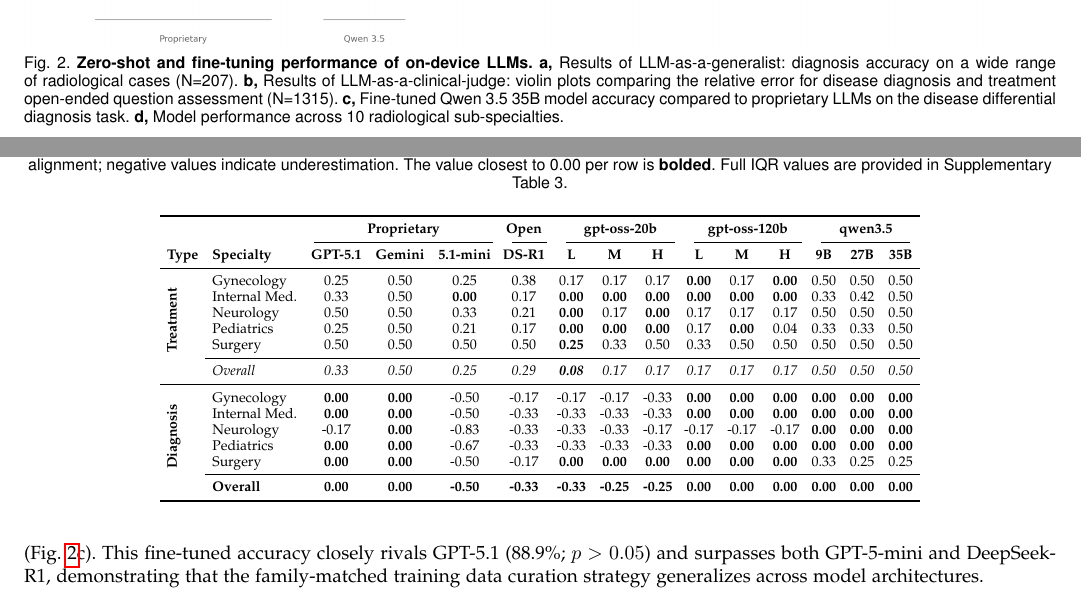
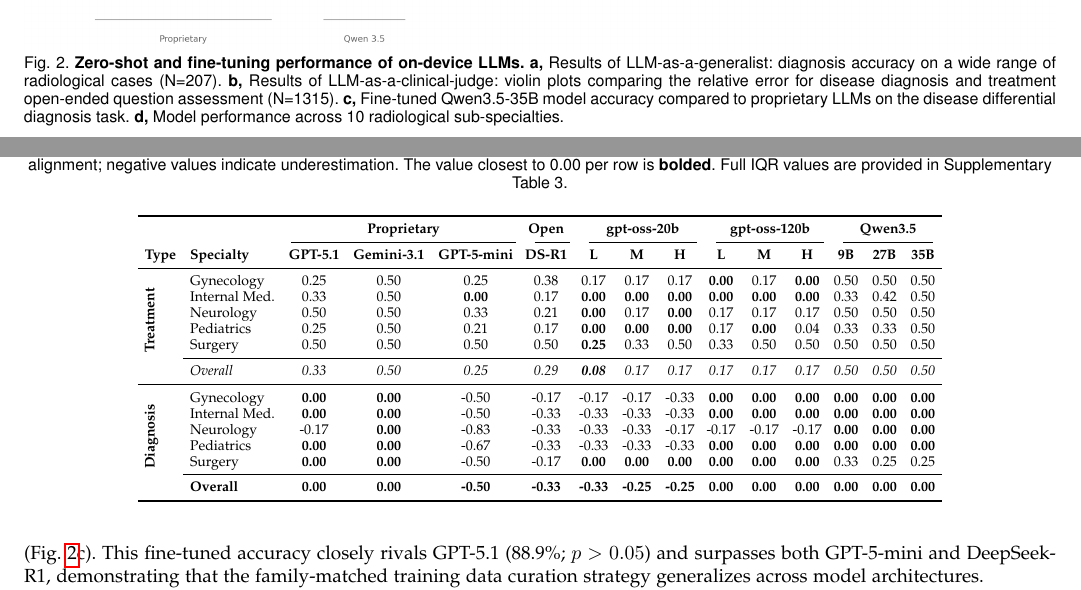
Before and after one commit to bowang-lab/on-device-LLM, a LaTeX paper (main.tex): two parts of pages 3 and 5 of 12, joined at a grey line, cut so that both start at the same text. Compiled offline with pdfLaTeX; a missing font is replaced by an installed copy or a similar font; a LaTeX package or settings file that is missing is left out.

Commit message:
Fix naming inconsistencies, update fig3 heatmap
- Fix Qwen3.5 capitalization in Table 3 header (qwen3.5 → Qwen3.5)
- Fix Table 3 column labels (5.1-mini → GPT-5-mini, Gemini → Gemini-3.1)
- Fix figure caption (Qwen 3.5 → Qwen3.5-35B)
- Fix ophthalmology paragraph figure ref (Fig 2b → Table ref)
- Regenerate fig3 heatmap with new 10-model lineup

Co-Authored-By: Claude Opus 4.6 <noreply@anthropic.com>

```diff
--- a/main.tex
+++ b/main.tex
@@ -157,7 +157,7 @@ To ensure rigorous zero-shot evaluation and prevent data leakage, all three benc
 \caption{\textbf{Zero-shot and fine-tuning performance of on-device LLMs.}
 \textbf{a,} Results of LLM-as-a-generalist: diagnosis accuracy on a wide range of radiological cases (N=207).
 \textbf{b,} Results of LLM-as-a-clinical-judge: violin plots comparing the relative error for disease diagnosis and treatment open-ended question assessment (N=1315).
-\textbf{c,} Fine-tuned Qwen 3.5 35B model accuracy compared to proprietary LLMs on the disease differential diagnosis task.
+\textbf{c,} Fine-tuned Qwen3.5-35B model accuracy compared to proprietary LLMs on the disease differential diagnosis task.
 \textbf{d,} Model performance across 10 radiological sub-specialties.
 }\label{fig:2}
 \end{figure}
@@ -254,9 +254,9 @@ Together, these results support the use of consensus-based aggregation to mitiga
 \label{tab:specialty_results_with_total}
 \begin{tabular}{ll ccc @{\hskip 6pt} c @{\hskip 6pt} ccc @{\hskip 6pt} ccc @{\hskip 6pt} ccc}
 \toprule
-& & \multicolumn{3}{c}{\textbf{Proprietary}} & \textbf{Open} & \multicolumn{3}{c}{\textbf{gpt-oss-20b}} & \multicolumn{3}{c}{\textbf{gpt-oss-120b}} & \multicolumn{3}{c}{\textbf{qwen3.5}} \\
+& & \multicolumn{3}{c}{\textbf{Proprietary}} & \textbf{Open} & \multicolumn{3}{c}{\textbf{gpt-oss-20b}} & \multicolumn{3}{c}{\textbf{gpt-oss-120b}} & \multicolumn{3}{c}{\textbf{Qwen3.5}} \\
 \cmidrule(lr){3-5} \cmidrule(lr){6-6} \cmidrule(lr){7-9} \cmidrule(lr){10-12} \cmidrule(lr){13-15}
-\textbf{Type} & \textbf{Specialty} & \textbf{GPT-5.1} & \textbf{Gemini} & \textbf{5.1-mini} & \textbf{DS-R1} & \textbf{L} & \textbf{M} & \textbf{H} & \textbf{L} & \textbf{M} & \textbf{H} & \textbf{9B} & \textbf{27B} & \textbf{35B} \\
+\textbf{Type} & \textbf{Specialty} & \textbf{GPT-5.1} & \textbf{Gemini-3.1} & \textbf{GPT-5-mini} & \textbf{DS-R1} & \textbf{L} & \textbf{M} & \textbf{H} & \textbf{L} & \textbf{M} & \textbf{H} & \textbf{9B} & \textbf{27B} & \textbf{35B} \\
 \midrule
 \multirow{6}{*}{\rotatebox{90}{\textbf{Treatment}}}
 & Gynecology & 0.25 & 0.50 & 0.25 & 0.38 & 0.17 & 0.17 & 0.17 & \best{0.00} & 0.17 & \best{0.00} & 0.50 & 0.50 & 0.50 \\
```
Also changed, not shown: main-imgs/fig3.png, main.tex (2 more changed lines).
